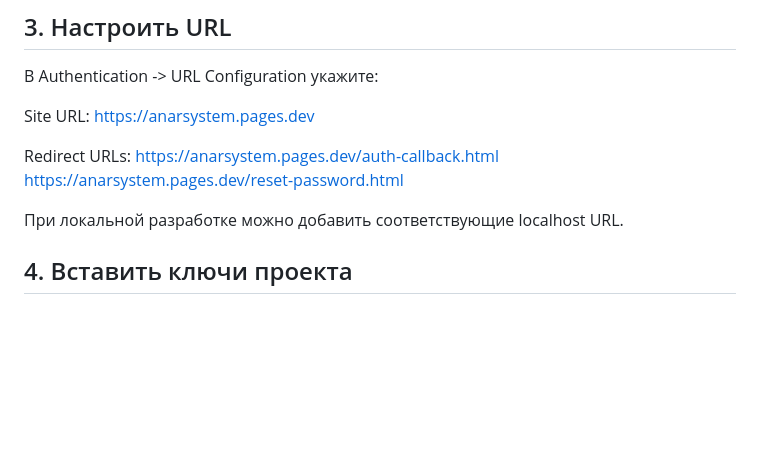
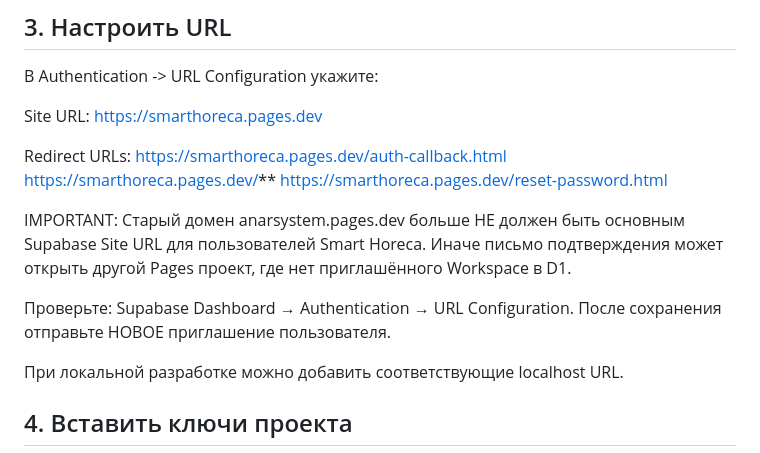
Before and after one commit to Anar044/anarsystem, a Markdown page: AUTH_SETUP.md, the part around the change. Drawn GitHub-style; blank space fills up the shorter version.

Commit message:
Document required Supabase canonical Site URL and redirect allowlist for Smart Horeca invitations

```diff
--- a/AUTH_SETUP.md
+++ b/AUTH_SETUP.md
@@ -31,11 +31,19 @@
 В Authentication -> URL Configuration укажите:
 
 Site URL:
-https://anarsystem.pages.dev
+https://smarthoreca.pages.dev
 
 Redirect URLs:
-https://anarsystem.pages.dev/auth-callback.html
-https://anarsystem.pages.dev/reset-password.html
+https://smarthoreca.pages.dev/auth-callback.html
+https://smarthoreca.pages.dev/**
+https://smarthoreca.pages.dev/reset-password.html
+
+IMPORTANT: Старый домен anarsystem.pages.dev больше НЕ должен быть основным
+Supabase Site URL для пользователей Smart Horeca. Иначе письмо подтверждения
+может открыть другой Pages проект, где нет приглашённого Workspace в D1.
+
+Проверьте: Supabase Dashboard → Authentication → URL Configuration.
+После сохранения отправьте НОВОЕ приглашение пользователя.
 
 При локальной разработке можно добавить соответствующие localhost URL.
 
```
